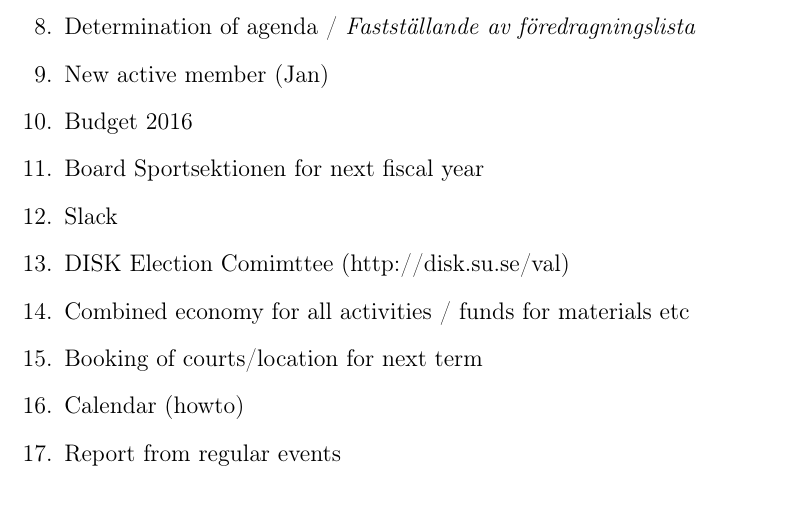
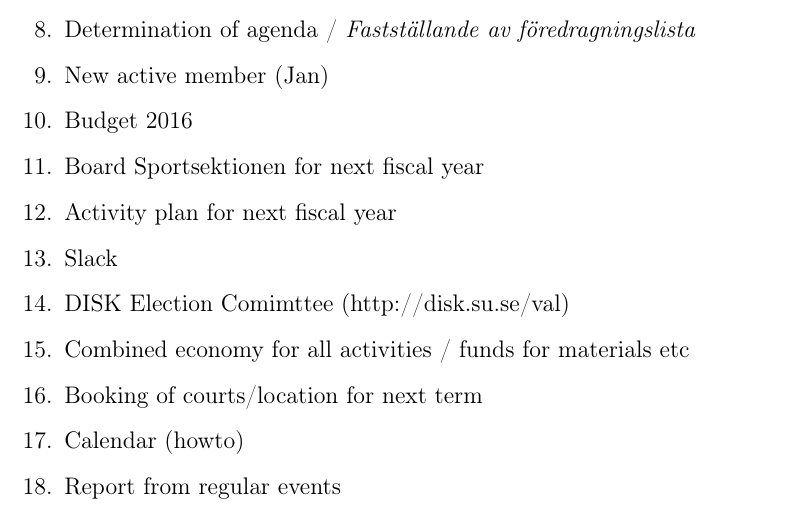
Before and after one commit to Sportsektionen/Sportsektionen, a LaTeX document (Meeting Agenda/2015/11_18.tex): part of page 2 of 2, cut so that both start at the same text. Compiled offline with pdfLaTeX.

Commit message:
Added item about activity plan for next fiscal year.

```diff
--- a/Meeting Agenda/2015/11_18.tex
+++ b/Meeting Agenda/2015/11_18.tex
@@ -66,6 +66,7 @@
 		\item New active member (Jan)
 		\item Budget 2016
 		\item Board Sportsektionen for next fiscal year
+		\item Activity plan for next fiscal year
 		\item Slack
 		\item DISK Election Comimttee (http://disk.su.se/val)
 		\item Combined economy for all activities / funds for materials etc
```
Also changed, not shown: Meeting Agenda/2015/11_18.pdf.
